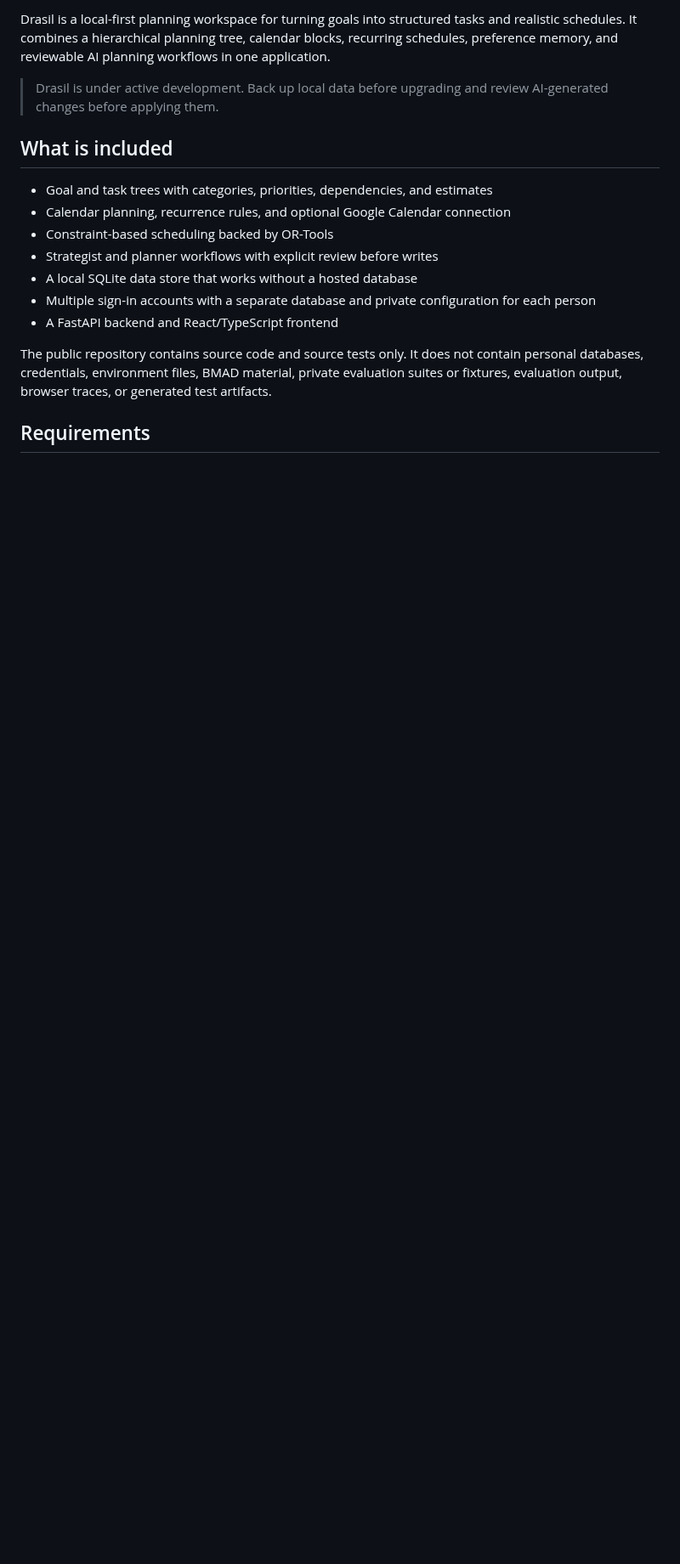
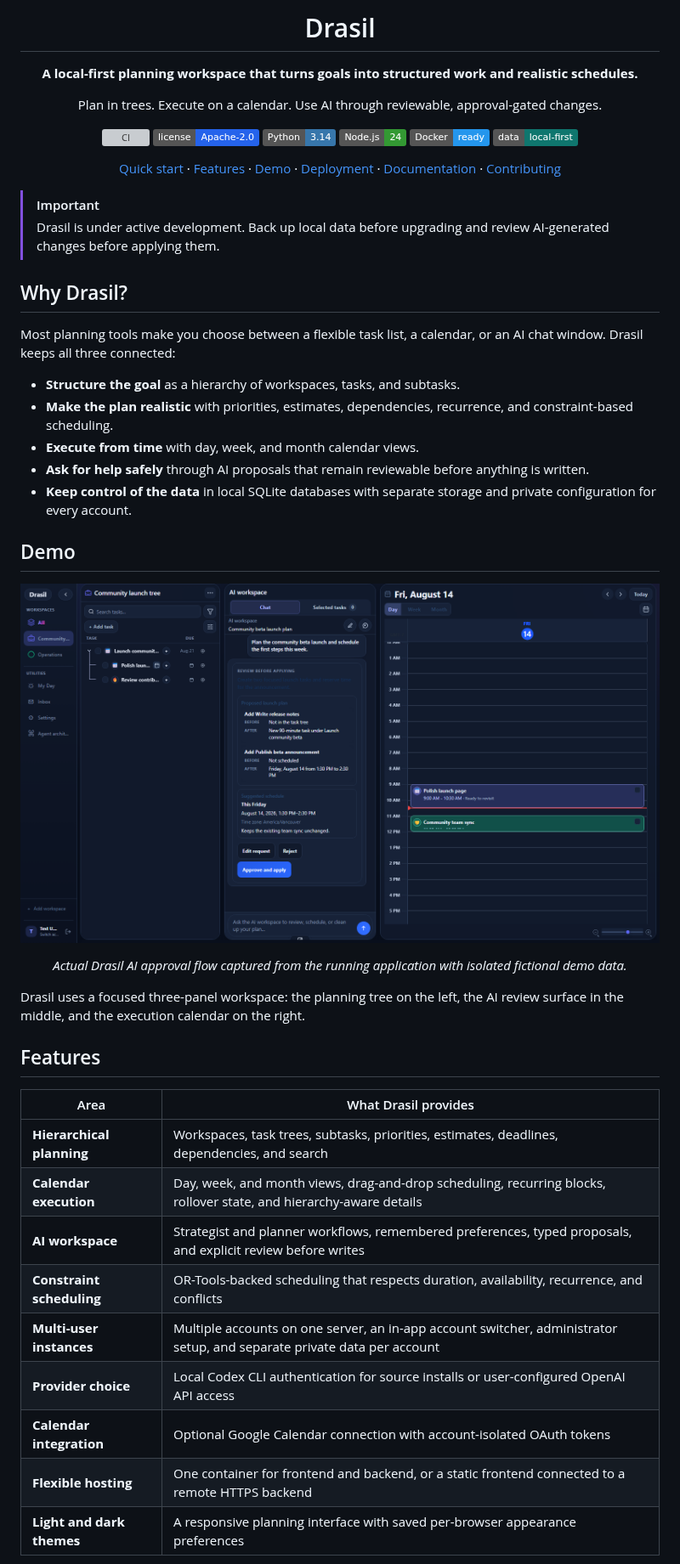
Before and after one commit to vbobus/Drasil-community, a Markdown page: README.md, the part around one of its changes. Shown at 85% size. Drawn GitHub-style; pictures changed too: docs/assets/drasil-demo.png (added); badges without logos; blank space fills up the shorter version; grey boxes are pictures that could not be loaded.

Commit message:
Refresh Community project showcase and defaults

```diff
--- a/README.md
+++ b/README.md
@@ -2,25 +4,72 @@
 
-Drasil is a local-first planning workspace for turning goals into structured
-tasks and realistic schedules. It combines a hierarchical planning tree,
-calendar blocks, recurring schedules, preference memory, and reviewable AI
-planning workflows in one application.
+<h1 align="center">Drasil</h1>
 
+<p align="center">
+  <strong>A local-first planning workspace that turns goals into structured work and realistic schedules.</strong>
+</p>
+
+<p align="center">
+  Plan in trees. Execute on a calendar. Use AI through reviewable, approval-gated changes.
+</p>
+
+<p align="center">
+  <a href="https://github.com/vbobus/Drasil-community/actions/workflows/ci.yml"><img alt="CI" src="https://github.com/vbobus/Drasil-community/actions/workflows/ci.yml/badge.svg"></a>
+  <a href="LICENSE"><img alt="Apache 2.0 license" src="https://img.shields.io/badge/license-Apache--2.0-2563eb.svg"></a>
+  <img alt="Python 3.14" src="https://img.shields.io/badge/Python-3.14-3776AB?logo=python&logoColor=white">
+  <img alt="Node.js 24" src="https://img.shields.io/badge/Node.js-24-339933?logo=nodedotjs&logoColor=white">
+  <img alt="Docker ready" src="https://img.shields.io/badge/Docker-ready-2496ED?logo=docker&logoColor=white">
+  <img alt="Local first" src="https://img.shields.io/badge/data-local--first-0f766e">
+</p>
+
+<p align="center">
+  <a href="#quick-start">Quick start</a> ·
+  <a href="#features">Features</a> ·
+  <a href="#demo">Demo</a> ·
+  <a href="#deployment">Deployment</a> ·
+  <a href="docs/DEPLOYMENT.md">Documentation</a> ·
+  <a href="CONTRIBUTING.md">Contributing</a>
+</p>
+
+> [!IMPORTANT]
 > Drasil is under active development. Back up local data before upgrading and
 > review AI-generated changes before applying them.
 
-## What is included
+## Why Drasil?
 
-- Goal and task trees with categories, priorities, dependencies, and estimates
-- Calendar planning, recurrence rules, and optional Google Calendar connection
-- Constraint-based scheduling backed by OR-Tools
-- Strategist and planner workflows with explicit review before writes
-- A local SQLite data store that works without a hosted database
-- Multiple sign-in accounts with a separate database and private configuration for each person
-- A FastAPI backend and React/TypeScript frontend
+Most planning tools make you choose between a flexible task list, a calendar,
+or an AI chat window. Drasil keeps all three connected:
 
-The public repository contains source code and source tests only. It does not
-contain personal databases, credentials, environment files, BMAD material,
-private evaluation suites or fixtures, evaluation output, browser traces, or
-generated test artifacts.
+- **Structure the goal** as a hierarchy of workspaces, tasks, and subtasks.
+- **Make the plan realistic** with priorities, estimates, dependencies,
+  recurrence, and constraint-based scheduling.
+- **Execute from time** with day, week, and month calendar views.
+- **Ask for help safely** through AI proposals that remain reviewable before
+  anything is written.
+- **Keep control of the data** in local SQLite databases with separate storage
+  and private configuration for every account.
 
-## Requirements
+## Demo
+
+<p align="center">
+  <img src="docs/assets/drasil-demo.png" alt="Drasil dark-mode workspace showing a task tree, AI workspace, and scheduled calendar blocks" width="100%">
+</p>
+
+<p align="center"><em>Actual Drasil AI approval flow captured from the running application with isolated fictional demo data.</em></p>
+
+Drasil uses a focused three-panel workspace: the planning tree on the left, the
+AI review surface in the middle, and the execution calendar on the right.
+
+## Features
+
+| Area | What Drasil provides |
+| --- | --- |
+| **Hierarchical planning** | Workspaces, task trees, subtasks, priorities, estimates, deadlines, dependencies, and search |
+| **Calendar execution** | Day, week, and month views, drag-and-drop scheduling, recurring blocks, rollover state, and hierarchy-aware details |
+| **AI workspace** | Strategist and planner workflows, remembered preferences, typed proposals, and explicit review before writes |
+| **Constraint scheduling** | OR-Tools-backed scheduling that respects duration, availability, recurrence, and conflicts |
+| **Multi-user instances** | Multiple accounts on one server, an in-app account switcher, administrator setup, and separate private data per account |
+| **Provider choice** | Local Codex CLI authentication for source installs or user-configured OpenAI API access |
+| **Calendar integration** | Optional Google Calendar connection with account-isolated OAuth tokens |
+| **Flexible hosting** | One container for frontend and backend, or a static frontend connected to a remote HTTPS backend |
+| **Light and dark themes** | A responsive planning interface with saved per-browser appearance preferences |
+
```
Also changed, not shown: other parts of README.md (+156 -66 lines), 2 other files.
